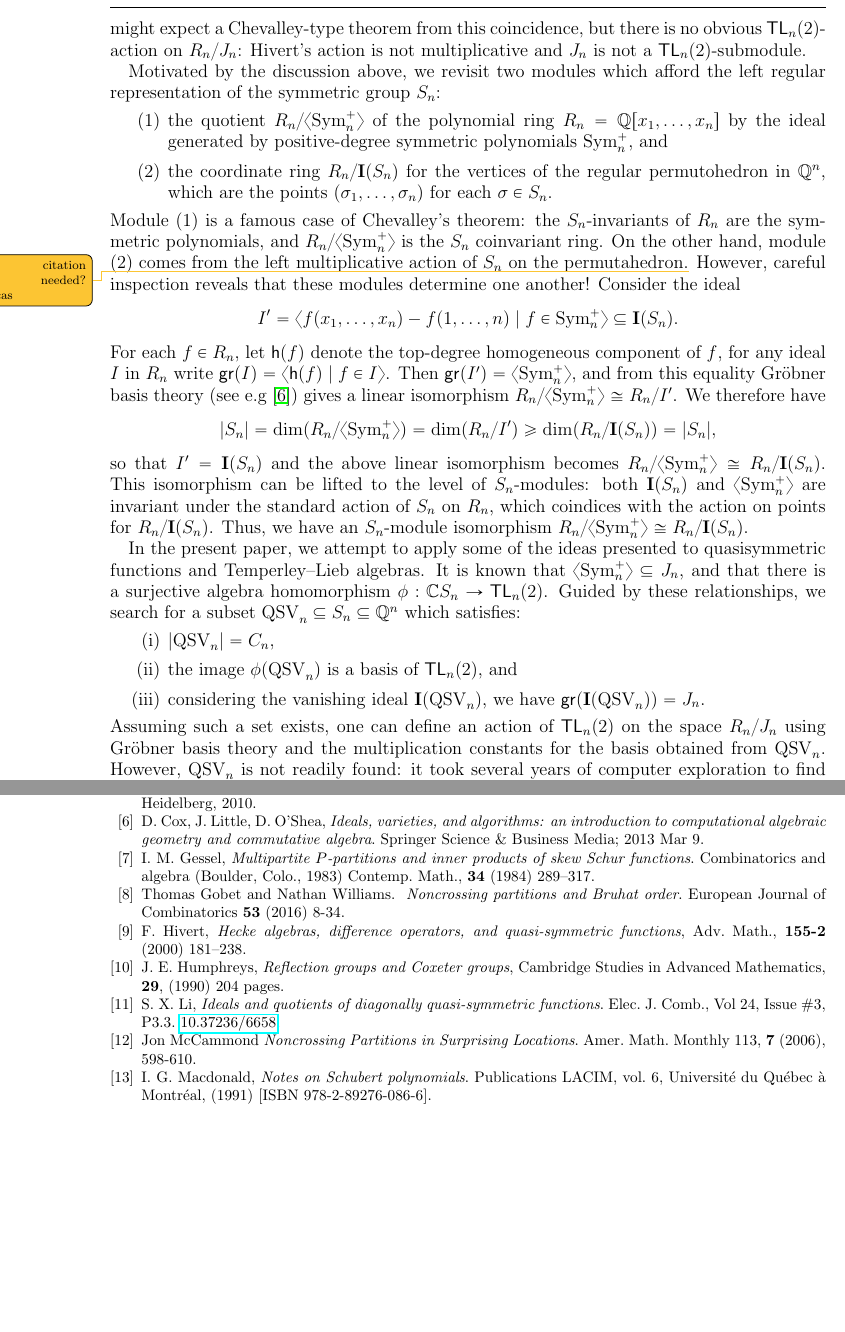
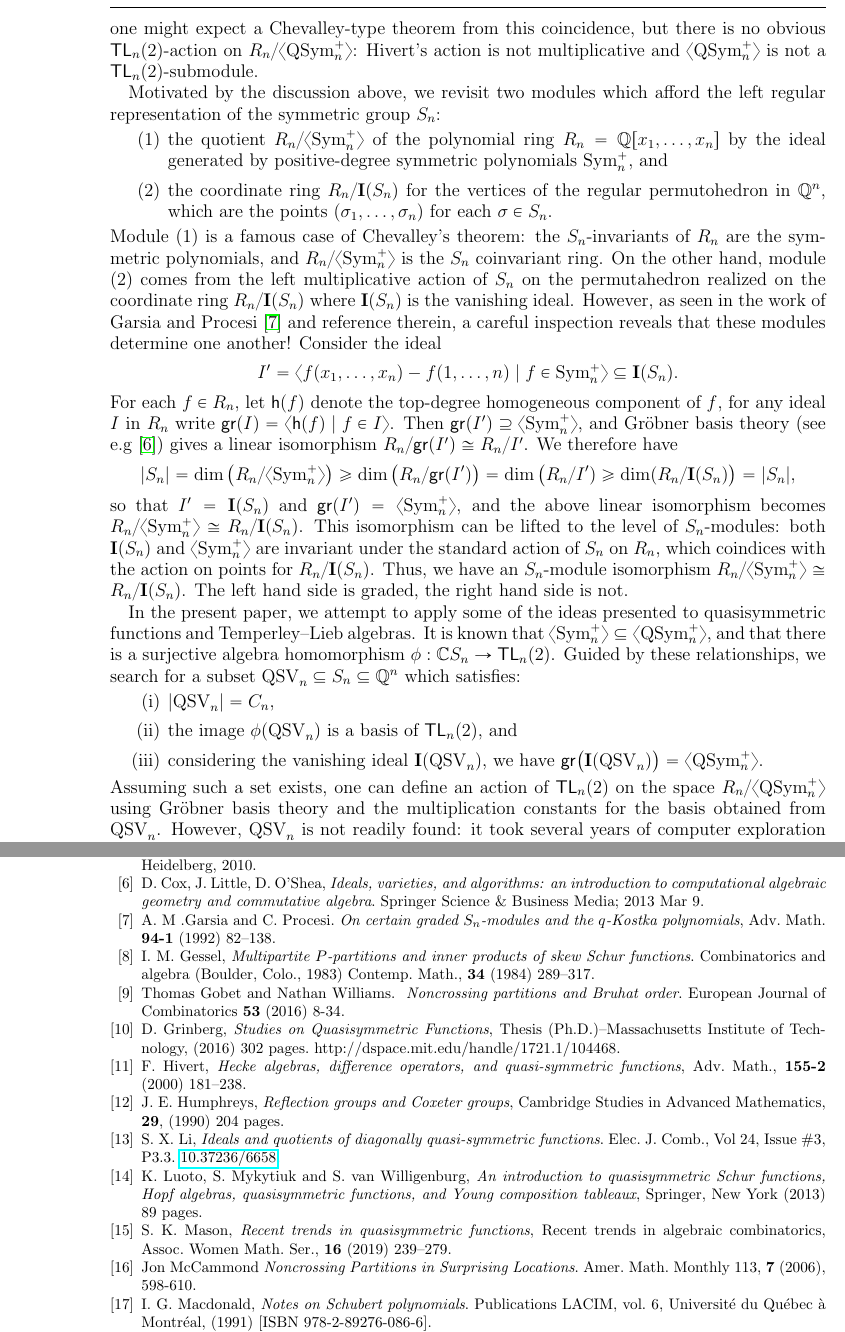
Before and after one commit to nantelbergeron/QSV, a LaTeX paper (QSV_sections.tex): two parts of pages 2 and 20 of 20, joined at a grey line, cut so that both start at the same text, the shorter picture padded with empty space. Compiled offline with pdfLaTeX.

Commit message:
Nantel: Done revised the intro. Added lots of references and fixed some stuff

```diff
--- a/QSV_sections.tex
+++ b/QSV_sections.tex
@@ -257 +252,0 @@ for ideal generated by the positive degree quasisymmetric polynomials,~\cite{AB,
-Since $\TL_{n}(2)$ shares many nice properties with reflection groups, one might expect a Chevalley-type theorem from this coincidence, but there is no obvious $\TL_{n}(2)$-action on $R_{n}/J_{n}$:  Hivert's action is not multiplicative and $J_{n}$ is not a $\TL_{n}(2)$-submodule.
@@ -258,3 +256,4 @@ Since $\TL_{n}(2)$ shares many nice properties with reflection groups, one might
+Since $\TL_{n}(2)$ shares many nice properties with reflection groups, one might expect a Chevalley-type theorem from this coincidence, but there is no obvious $\TL_{n}(2)$-action on $R_{n}/\langle \QSym_{n}^{+} \rangle$:  Hivert's action is not multiplicative and $\langle \QSym_{n}^{+} \rangle$ is not a $\TL_{n}(2)$-submodule.
 
 Motivated by the discussion above, we revisit two modules which afford the left regular representation of the symmetric group $S_{n}$:
 \begin{enumerate}[itemsep = 1ex]
@@ -264,32 +263,33 @@ Motivated by the discussion above, we revisit two modules which afford the left
 
 \end{enumerate}
 Module (1) is a famous case of Chevalley's theorem: the $S_{n}$-invariants of $R_{n}$ are the symmetric polynomials, and $R_{n}/\langle \Sym_{n}^{+} \rangle$ is the $S_{n}$ coinvariant ring.
-On the other hand, module (2) comes from the left multiplicative action of $S_{n}$ on the permutahedron.\lucas{\raggedleft citation \\ needed?}
-However, careful inspection reveals that these modules determine one another!
+On the other hand, module (2) comes from the left multiplicative action of $S_{n}$ on the permutahedron realized on the coordinate ring $R_{n} / \mathbf{I}(S_{n})$  where $\mathbf{I}(S_{n})$ is the vanishing ideal.
+However, as seen in the work of Garsia and Procesi~\cite{GP} and reference therein, a careful inspection reveals that these modules determine one another!
 Consider the ideal
 \[
 I' = \langle f(x_{1}, \ldots, x_{n}) - f(1, \ldots, n) \;|\; f \in \Sym_{n}^{+} \rangle \subseteq \mathbf{I}(S_{n}).
 \]
-For each $f \in R_{n}$, let $\mathsf{h}(f)$ denote the top-degree homogeneous component of $f$, for any ideal $I$ in $R_{n}$ write $\mathsf{gr}(I) = \langle \mathsf{h}(f) \;|\; f \in I \rangle$.  Then $\mathsf{gr}(I') = \langle \Sym_{n}^{+} \rangle$, and from this equality Gr\"{o}bner basis theory (see e.g~\cite{CLO}) gives a linear isomorphism $R_{n}/\langle \Sym_{n}^{+} \rangle \cong R_{n}/I'$.  We therefore have
-\[
-|S_{n}| = \dim(R_{n}/\langle \Sym_{n}^{+} \rangle) = \dim(R_{n}/I') \ge \dim(R_{n}/\mathbf{I}(S_{n})) = |S_{n}|,
-\]
-so that $I' = \mathbf{I}(S_{n})$ and the above linear isomorphism becomes $R_{n}/\langle \Sym_{n}^{+} \rangle \cong R_{n}/\mathbf{I}(S_{n})$.
+For each $f \in R_{n}$, let $\mathsf{h}(f)$ denote the top-degree homogeneous component of $f$, for any ideal $I$ in $R_{n}$ write $\mathsf{gr}(I) = \langle \mathsf{h}(f) \;|\; f \in I \rangle$.
+Then $\mathsf{gr}(I') \supseteq \langle \Sym_{n}^{+} \rangle$, and Gr\"{o}bner basis theory (see e.g~\cite{CLO}) gives a linear isomorphism $R_{n}/\mathsf{gr}(I')  \cong R_{n}/I'$.  We therefore have
+\[
+|S_{n}| = \dim\big(R_{n}/\langle \Sym_{n}^{+} \rangle\big) \ge \dim\big(R_{n}/\mathsf{gr}(I')\big) = \dim\big(R_{n}/I') \ge \dim(R_{n}/\mathbf{I}(S_{n})\big) = |S_{n}|,
+\]
+so that $I' = \mathbf{I}(S_{n})$ and $\mathsf{gr}(I') = \langle \Sym_{n}^{+} \rangle$, and the above linear isomorphism becomes $R_{n}/\langle \Sym_{n}^{+} \rangle \cong R_{n}/\mathbf{I}(S_{n})$.
 This isomorphism can be lifted to the level of $S_{n}$-modules: both $\mathbf{I}(S_{n})$ and $\langle \Sym_{n}^{+} \rangle$ are invariant under the standard action of $S_{n}$ on $R_{n}$, which coindices with the action on points for $R_{n}/\mathbf{I}(S_{n})$.
-Thus, we have an $S_{n}$-module isomorphism $R_{n}/\langle \Sym_{n}^{+} \rangle \cong R_{n}/\mathbf{I}(S_{n})$.
+Thus, we have an $S_{n}$-module isomorphism $R_{n}/\langle \Sym_{n}^{+} \rangle \cong R_{n}/\mathbf{I}(S_{n})$.  The left hand side is graded, the right hand side is not.
 
 In the present paper, we attempt to apply some of the ideas presented to quasisymmetric functions and Temperley--Lieb algebras.
-It is known  that $\langle \Sym_{n}^{+} \rangle \subseteq J_{n}$, and that there is a surjective algebra homomorphism $\phi: \CC S_{n} \to \TL_{n}(2)$.
+It is known  that $\langle \Sym_{n}^{+} \rangle \subseteq \langle \QSym_{n}^{+} \rangle$, and that there is a surjective algebra homomorphism $\phi: \CC S_{n} \to \TL_{n}(2)$.
 Guided by these relationships, we search for a subset $\QSV_{n} \subseteq S_{n} \subseteq \QQ^{n}$ which satisfies:
 \begin{enumerate}[itemsep = 1ex, label=(\roman*)]
 \item $|\QSV_{n}| = C_{n}$,
 
 \item the image $\phi(\QSV_{n})$ is a basis of $\TL_{n}(2)$, and
 
-\item considering the vanishing ideal $\mathbf{I}(\QSV_{n})$, we have $\mathsf{gr}(\mathbf{I}(\QSV_{n})) = J_{n}$.
+\item considering the vanishing ideal $\mathbf{I}(\QSV_{n})$, we have $\mathsf{gr}\big(\mathbf{I}(\QSV_{n})\big) = \langle \QSym_{n}^{+} \rangle$.
 
 \end{enumerate}
-Assuming such a set exists, one can define an action of $\TL_{n}(2)$ on the space $R_{n}/J_{n}$ using Gr\"{o}bner basis theory and the multiplication constants for the basis obtained from $\QSV_{n}$.
+Assuming such a set exists, one can define an action of $\TL_{n}(2)$ on the space $R_{n}/\langle \QSym_{n}^{+} \rangle$ using Gr\"{o}bner basis theory and the multiplication constants for the basis obtained from $\QSV_{n}$.
 However, $\QSV_{n}$ is not readily found: it took several years of computer exploration to find a list of potential candidates for small $n$.
 We have now found it, along with a number of remarkable properties that should be of interest to the wider community.
 
@@ -1686,6 +1686,12 @@ Adv. in Math. {\bf 181 (2)} (2004) 353--367.
 algebraic geometry and commutative algebra}.
 Springer Science \& Business Media; 2013 Mar 9.
 
+\bibitem{GP} A.~M~.Garsia and C.~Procesi.
+\textit{On certain graded {$S_n$}-modules and the {$q$}-{K}ostka
+              polynomials},
+ {Adv. Math.}
+ {\bf 94-1} (1992)  82--138.
+
 \bibitem{Gessel} I. M. Gessel,
 \textit{Multipartite {$P$}-partitions and inner products of skew
               {S}chur functions}.
@@ -1696,6 +1702,12 @@ Springer Science \& Business Media; 2013 Mar 9.
 
 \bibitem{GobetWilliams}  Thomas Gobet and Nathan Williams.  \textit{Noncrossing partitions and Bruhat order}. European Journal of Combinatorics {\bf 53} (2016) 8-34.
 
+\bibitem{Grinberg} D.~Grinberg,
+ \textit{Studies on {Q}uasisymmetric {F}unctions},
+{Thesis (Ph.D.)--Massachusetts Institute of Technology},
+ (2016) 302 pages.
+http://dspace.mit.edu/handle/1721.1/104468.
+
 \bibitem{Hivert} F. Hivert,
 \textit{Hecke algebras, difference operators, and quasi-symmetric functions},
  {Adv. Math.},
@@ -1711,6 +1723,21 @@ Springer Science \& Business Media; 2013 Mar 9.
 Elec. J. Comb., Vol 24, Issue \#3, P3.3.
 \href{https://doi.org/10.37236/6658}{10.37236/6658}.
 
+\bibitem{LMvW}
+K.~Luoto, S.~Mykytiuk and S. van Willigenburg,
+\textit{An introduction to quasisymmetric {S}chur functions, Hopf algebras, quasisymmetric functions, and Young composition
+              tableaux},
+{Springer, New York}
+(2013)
+89 pages.
+
+\bibitem{Mason} S.~K.~Mason,
+\textit{Recent trends in quasisymmetric functions},
+{Recent trends in algebraic combinatorics},
+ {Assoc. Women Math. Ser.},
+ {\bf 16} (2019)
+{239--279}.
+
 \bibitem{McCammond} Jon McCammond
 \textit{Noncrossing Partitions in Surprising Locations}.
 Amer. Math. Monthly 113, {\bf 7} (2006), 598-610.
```
Also changed, not shown: QSV_sections.tex (27 more changed lines).
